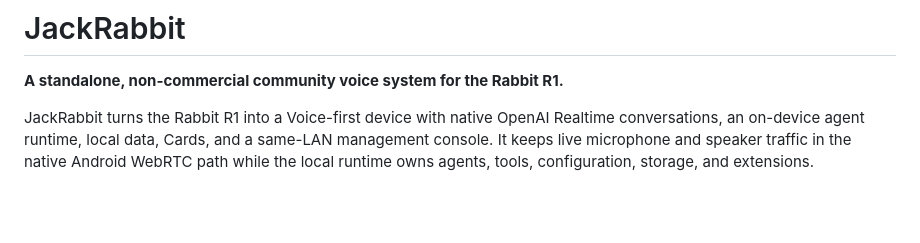
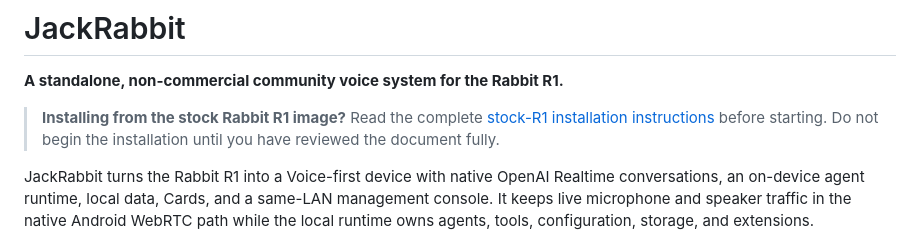
Before and after one commit to ReSono-Labs/JackRabbit-OS, a Markdown page: README.md, the part around the change. GitHub-like rendering; blank space fills up the shorter version.

Commit message:
Link stock R1 installation guide from README

```diff
--- a/README.md
+++ b/README.md
@@ -1,6 +1,10 @@
 # JackRabbit
 
 **A standalone, non-commercial community voice system for the Rabbit R1.**
+
+> **Installing from the stock Rabbit R1 image?** Read the complete
+> [stock-R1 installation instructions](installer/INSTALL.md) before starting.
+> Do not begin the installation until you have reviewed the document fully.
 
 JackRabbit turns the Rabbit R1 into a Voice-first device with native OpenAI Realtime conversations, an on-device agent runtime, local data, Cards, and a same-LAN management console. It keeps live microphone and speaker traffic in the native Android WebRTC path while the local runtime owns agents, tools, configuration, storage, and extensions.
 
```
